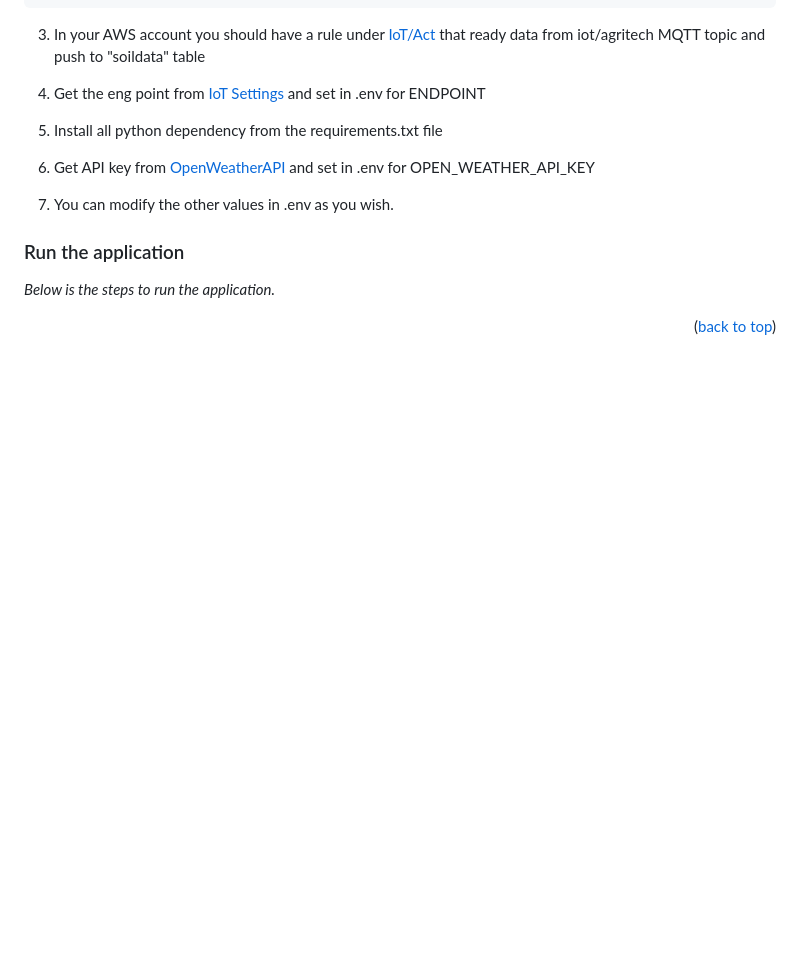
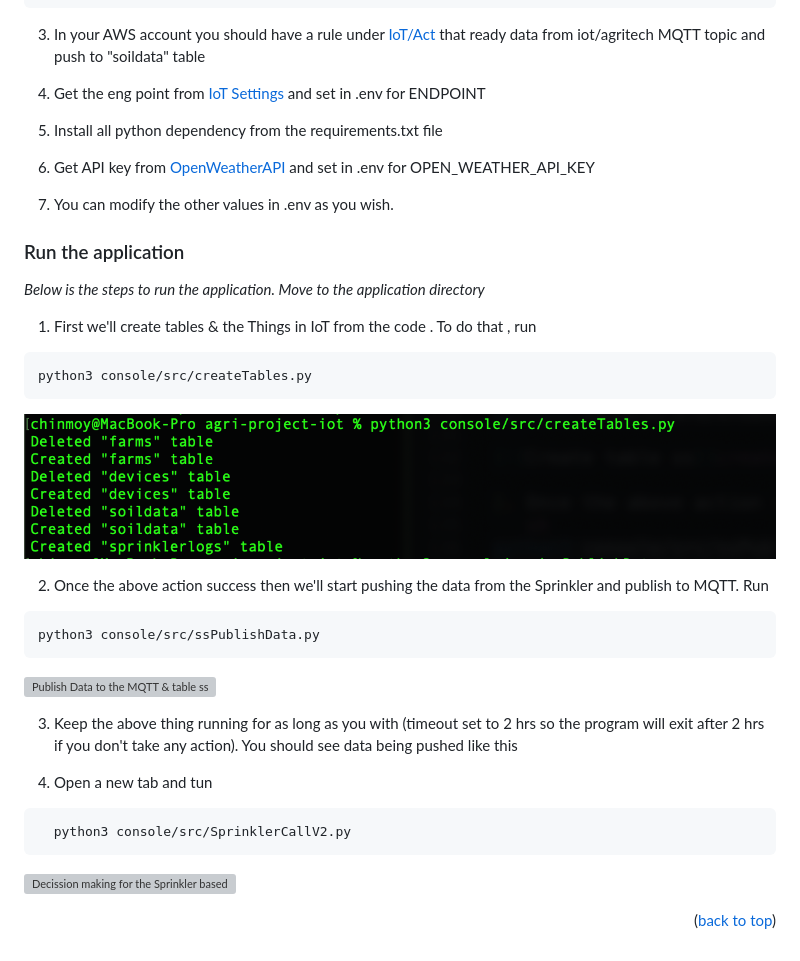
Before and after one commit to chinmoym2004/agri-project-iot, a Markdown page: README.md, the part around the change printed below. GitHub-like rendering; pictures changed too: createtable.png (added); blank space fills up the shorter version; grey boxes are pictures that could not be loaded.

````diff
--- a/README.md
+++ b/README.md
@@ -123,7 +123,27 @@ _You should have an actual AWS account or AWS Student Account to perform the fol
 
 ### Run the application
 
-_Below is the steps to run the application._
+_Below is the steps to run the application. Move to the application directory_
+
+1. First we'll create tables & the Things in IoT from the code . To do that , run
+```sh
+python3 console/src/createTables.py
+```
+[![Create table ss][createtable-screenshot]](https://github.com/chinmoym2004/agri-project-iot/tree/advance)
+
+2. Once the above action success then we'll start pushing the data from the Sprinkler and publish to MQTT. Run
+```sh
+python3 console/src/ssPublishData.py
+```
+[![Publish Data to the MQTT & table ss][publish-screenshot]](https://github.com/chinmoym2004/agri-project-iot/tree/advance)
+
+3. Keep the above thing running for as long as you with (timeout set to 2 hrs so the program will exit after 2 hrs if you don't take any action). You should see data being pushed like this
+
+4. Open a new tab and tun
+```sh
+  python3 console/src/SprinklerCallV2.py
+```
+[![Decission making for the Sprinkler based on the soil sensor data and weather humidity][sprinkler-screenshot]](https://github.com/chinmoym2004/agri-project-iot/tree/advance)
 
 
 <p align="right">(<a href="#top">back to top</a>)</p>
@@ -145,3 +165,6 @@ _Below is the steps to run the application._
 [linkedin-shield]: https://img.shields.io/badge/-LinkedIn-black.svg?style=for-the-badge&logo=linkedin&colorB=555
 [linkedin-url]: https://linkedin.com/in/chinmoym2004
 [product-screenshot]: ss.png
+[createtable-screenshot]: createtable.png
+[publish-screenshot]: publish.png
+[sprinkler-screenshot]: sprinkler.png
````
Also changed, not shown: other parts of README.md (+1 -1 lines), 2 other files.
